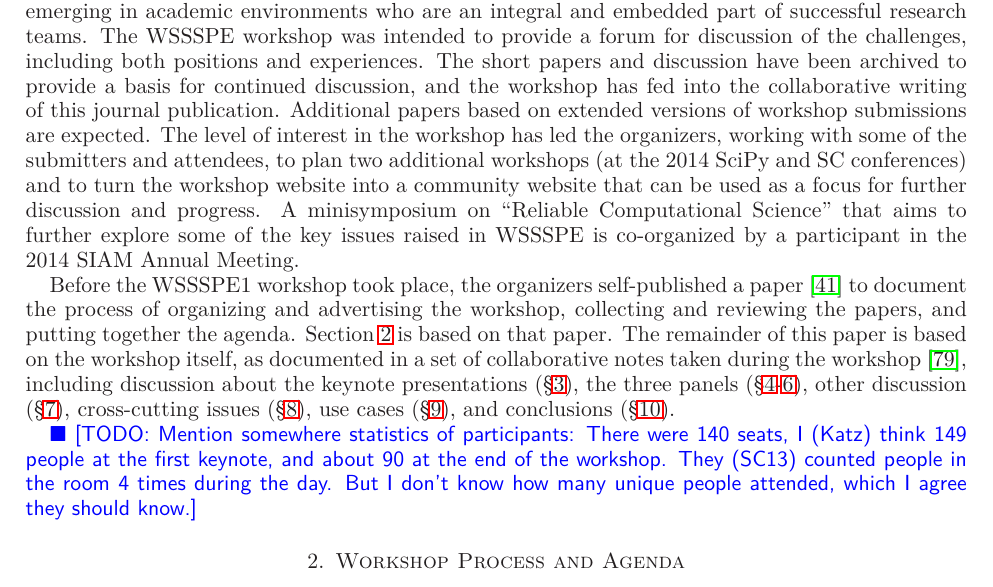
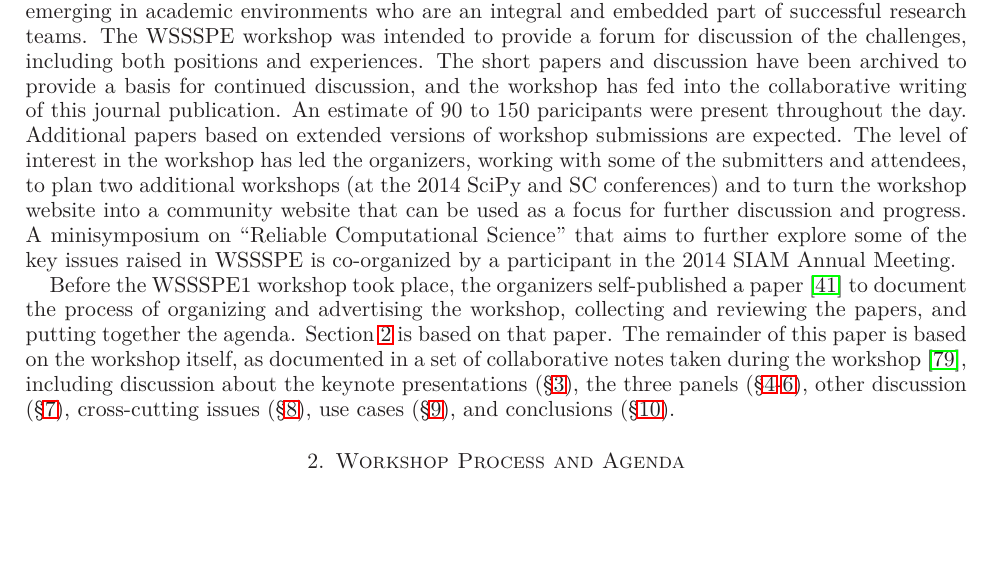
Before and after one commit to WSSSPE/meetings, a LaTeX paper (WSSSPE1_report/WSSSPE1_summary_report.tex): part of page 3 of 19, cut so that both start at the same text, the shorter picture padded with empty space. Compiled offline with LaTeX, dvips and Ghostscript.

Commit message:
Section 1: Intro. Add statistics of participants.

```diff
--- a/WSSSPE1_report/WSSSPE1_summary_report.tex
+++ b/WSSSPE1_report/WSSSPE1_summary_report.tex
@@ -164,7 +164,8 @@ successful research teams. The WSSSPE workshop was intended to provide a forum
 for discussion of the challenges, including both positions and experiences. The
 short papers and discussion have been archived to provide a basis for continued
 discussion, and the workshop has fed into the collaborative writing of this
-journal publication.  Additional papers based on extended versions of workshop
+journal publication. An estimate of 90 to 150 paricipants were present
+throughout the day. Additional papers based on extended versions of workshop
 submissions are expected.  The level of interest in the workshop has led the
 organizers, working with some of the submitters and attendees, to plan two
 additional workshops (at the 2014 SciPy and SC conferences) and to turn the
@@ -185,8 +186,6 @@ panels (\S\ref{sec:devel}-\ref{sec:community}), other discussion
 (\S\ref{sec:other}), cross-cutting issues (\S\ref{sec:cross-cutting}),
 use cases (\S\ref{sec:use-cases}), and conclusions
 (\S\ref{sec:conclusions}).
-
-\todo{Mention somewhere statistics of participants: There were 140 seats, I (Katz) think 149 people at the first keynote, and about 90 at the end of the workshop.  They (SC13) counted people in the room 4 times during the day.  But I don’t know how many unique people attended, which I agree they should know.}
 
 \section{Workshop Process and Agenda} \label{sec:process}
 
```
